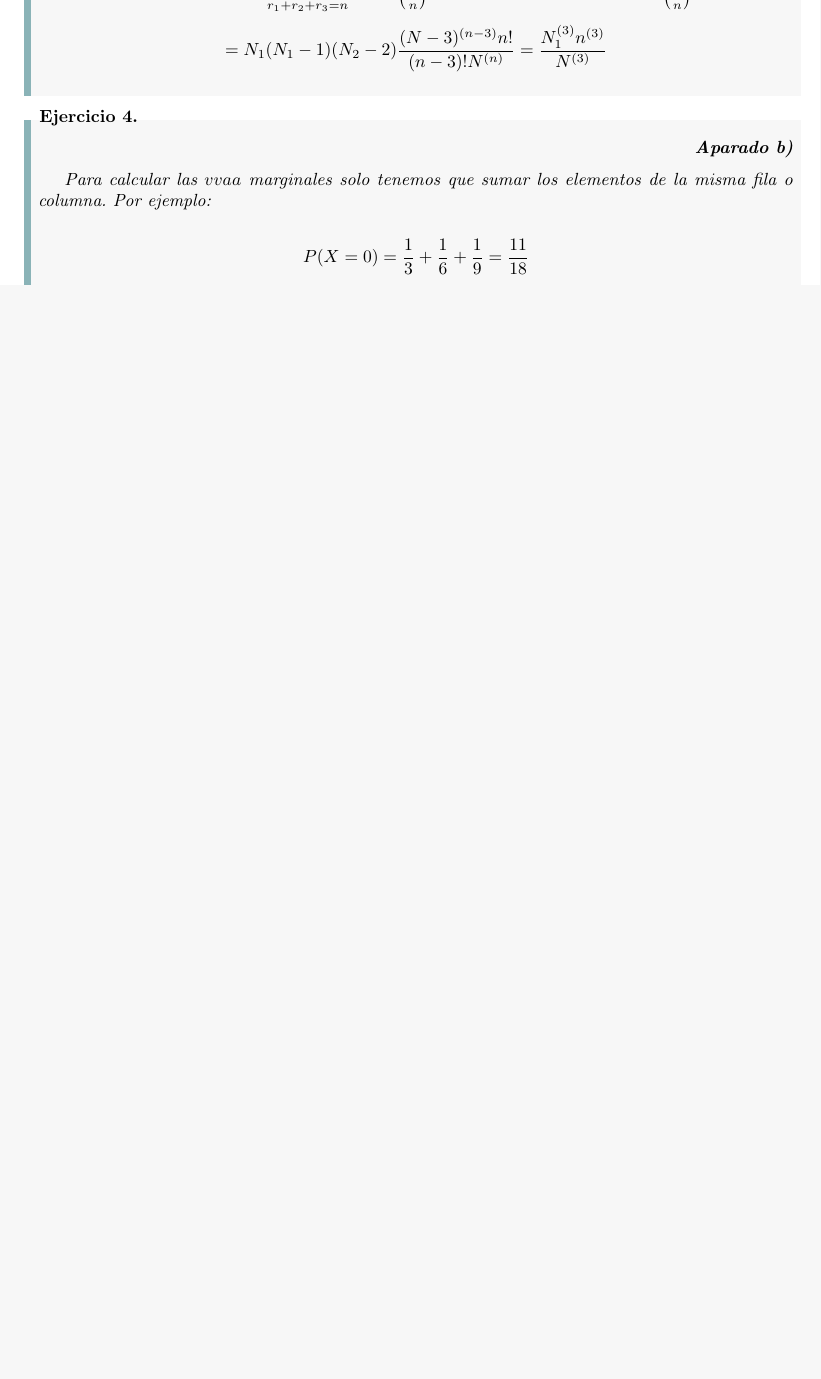
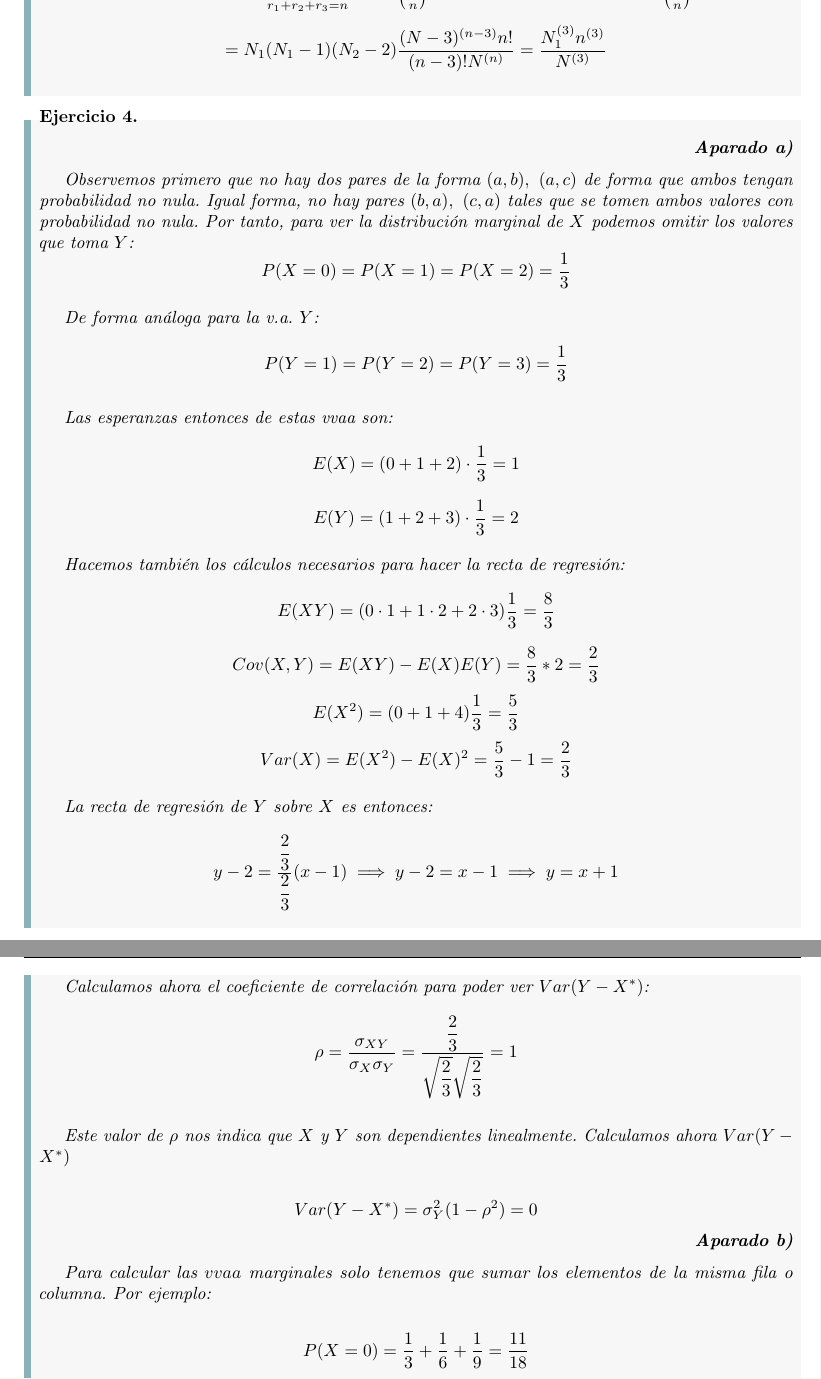
Before and after one commit to Paco-m-c/Apuntes-4-PCEO, a LaTeX book (Ampliación de probabilidad/main.tex): part of page 6 of 15 before the commit and two parts of pages 6 and 7 of 16 after it, the two joined at a grey line, cut so that both start at the same text, the shorter picture padded with empty space. Compiled offline with pdfLaTeX.

Commit message:
1.5 a) añadido

```diff
--- a/Ampliación de probabilidad/main.tex
+++ b/Ampliación de probabilidad/main.tex
@@ -155,6 +155,35 @@
 
 \begin{exercise}
     $  $
+    \begin{flushright}
+        \textbf{Aparado a)}
+    \end{flushright}
+
+    Observemos primero que no hay dos pares de la forma $ (a,b),\ (a,c) $ de forma que ambos tengan probabilidad no nula. Igual forma, no hay pares $ (b,a),\ (c,a) $ tales que se tomen ambos valores con probabilidad no nula. Por tanto, para ver la distribución marginal de $ X $ podemos omitir los valores que toma $ Y $:
+    $$ P(X=0) = P(X=1) = P(X=2) = \dfrac{1}{3} $$
+
+    De forma análoga para la v.a. $ Y $:
+    $$ P(Y=1) = P(Y=2) = P(Y=3) = \dfrac{1}{3} $$
+
+    Las esperanzas entonces de estas vvaa son:
+    $$ E(X) = (0+1+2)\cdot \dfrac{1}{3} = 1 $$
+    $$ E(Y) = (1+2+3)\cdot \dfrac{1}{3} = 2 $$
+
+    Hacemos también los cálculos necesarios para hacer la recta de regresión:
+    $$ E(XY) = (0\cdot 1+1\cdot 2+2\cdot 3) \dfrac{1}{3} = \dfrac{8}{3} $$
+    $$ Cov(X,Y) = E(XY) - E(X)E(Y) = \dfrac{8}{3}*2 =\dfrac{2}{3} $$
+    $$ E(X^2) = (0+1+4)\dfrac{1}{3} = \dfrac{5}{3} $$
+    $$ Var(X) = E(X^2)-E(X)^2 = \dfrac{5}{3}-1 = \dfrac{2}{3} $$
+
+    La recta de regresión de $ Y $ sobre $ X $ es entonces:
+    $$ y-2 = \dfrac{\dfrac{2}{3}}{\dfrac{2}{3}}(x-1) \implies y -2 = x-1 \implies y = x+1 $$
+
+    Calculamos ahora el coeficiente de correlación para poder ver $ Var(Y-X^{*}) $:
+    $$ \rho = \dfrac{\sigma_{XY}}{\sigma_{X}\sigma_{Y}} = \dfrac{\dfrac{2}{3}}{\sqrt{\dfrac{2}{3}}\sqrt{\dfrac{2}{3}}} = 1 $$
+
+    Este valor de $ \rho $ nos indica que $ X $ y $ Y $ son dependientes linealmente. Calculamos ahora $ Var(Y-X^*) $
+
+    $$ Var(Y-X^*) = \sigma_{Y}^2(1-\rho ^2) = 0 $$
 
     \begin{flushright}
         \textbf{Aparado b)}
```
Also changed, not shown: Ampliación de probabilidad/main.pdf, Ampliación de probabilidad/main.tex (2 more changed lines).
